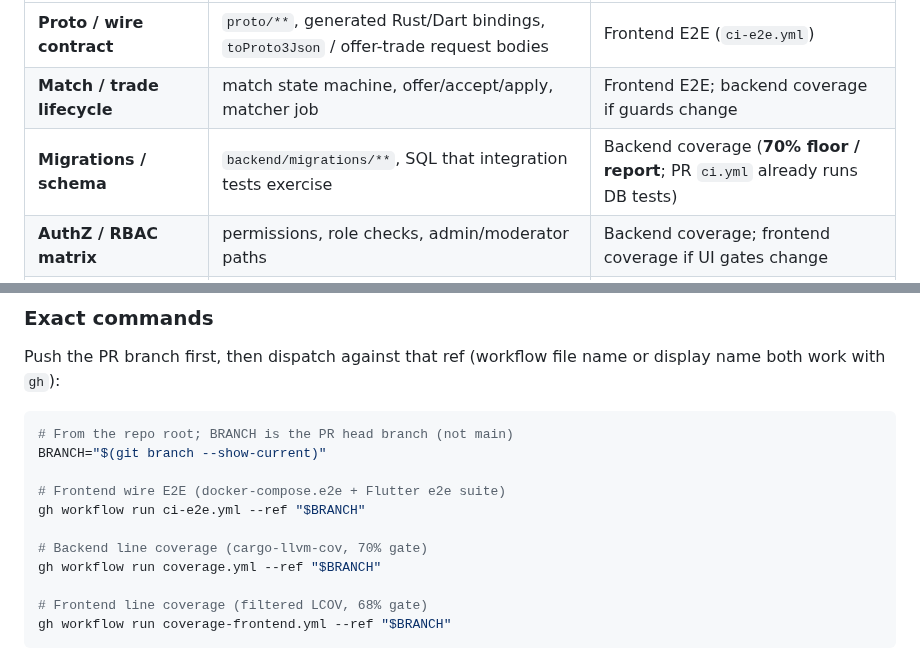
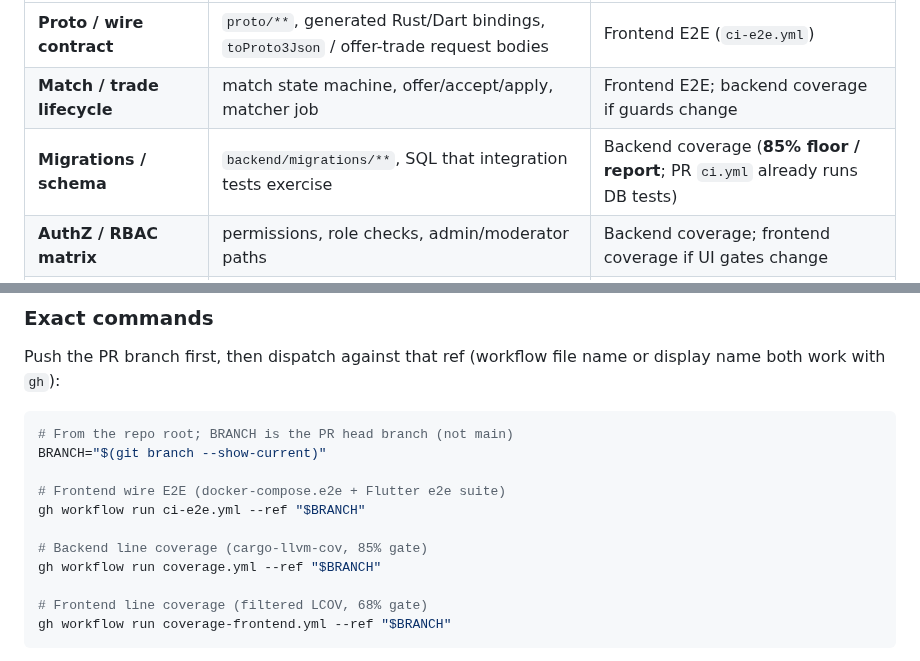
Before and after one commit to menonu/ymatch, a Markdown page: docs/how_to/development_workflow.md, 2 parts joined by grey strips. Drawn GitHub-style.

Commit message:
docs: sync backend coverage floor docs to 85% (#455)
Align development_workflow and architecture quality docs with the
raised post-merge coverage gate so Step 7a guidance stays accurate.

```diff
--- a/docs/how_to/development_workflow.md
+++ b/docs/how_to/development_workflow.md
@@ -126,7 +126,7 @@ Trigger the relevant workflow(s) if the PR touches any of:
 |----------|----------|--------|
 | **Proto / wire contract** | `proto/**`, generated Rust/Dart bindings, `toProto3Json` / offer-trade request bodies | Frontend E2E (`ci-e2e.yml`) |
 | **Match / trade lifecycle** | match state machine, offer/accept/apply, matcher job | Frontend E2E; backend coverage if guards change |
-| **Migrations / schema** | `backend/migrations/**`, SQL that integration tests exercise | Backend coverage (**70% floor / report**; PR `ci.yml` already runs DB tests) |
+| **Migrations / schema** | `backend/migrations/**`, SQL that integration tests exercise | Backend coverage (**85% floor / report**; PR `ci.yml` already runs DB tests) |
 | **AuthZ / RBAC matrix** | permissions, role checks, admin/moderator paths | Backend coverage; frontend coverage if UI gates change |
 | **Coverage-sensitive refactors** | large deletes, test moves, filtering scripts | Matching coverage workflow(s) |
 
@@ -143,7 +143,7 @@ BRANCH="$(git branch --show-current)"
 # Frontend wire E2E (docker-compose.e2e + Flutter e2e suite)
 gh workflow run ci-e2e.yml --ref "$BRANCH"
 
-# Backend line coverage (cargo-llvm-cov, 70% gate)
+# Backend line coverage (cargo-llvm-cov, 85% gate)
 gh workflow run coverage.yml --ref "$BRANCH"
 
 # Frontend line coverage (filtered LCOV, 68% gate)
```
Also changed, not shown: 1 other file.
